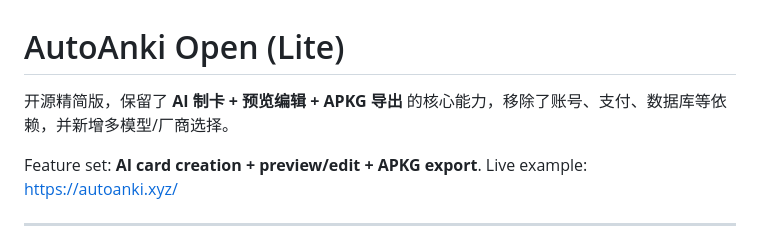
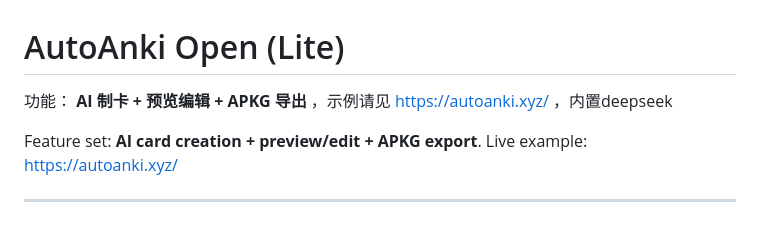
Before and after one commit to Little00923/AutoAnki, a Markdown page: README.md, the part around the change. GitHub-like rendering.

Commit message:
Revise README for clarity on features
Updated description to clarify features and remove dependencies.

```diff
--- a/README.md
+++ b/README.md
@@ -1,6 +1,6 @@
 # AutoAnki Open (Lite)
 
-开源精简版，保留了 **AI 制卡 + 预览编辑 + APKG 导出** 的核心能力，移除了账号、支付、数据库等依赖，并新增多模型/厂商选择。
+功能： **AI 制卡 + 预览编辑 + APKG 导出** ，示例请见 https://autoanki.xyz/ ，内置deepseek
 
 Feature set: **AI card creation + preview/edit + APKG export**. Live example: https://autoanki.xyz/
 
```
